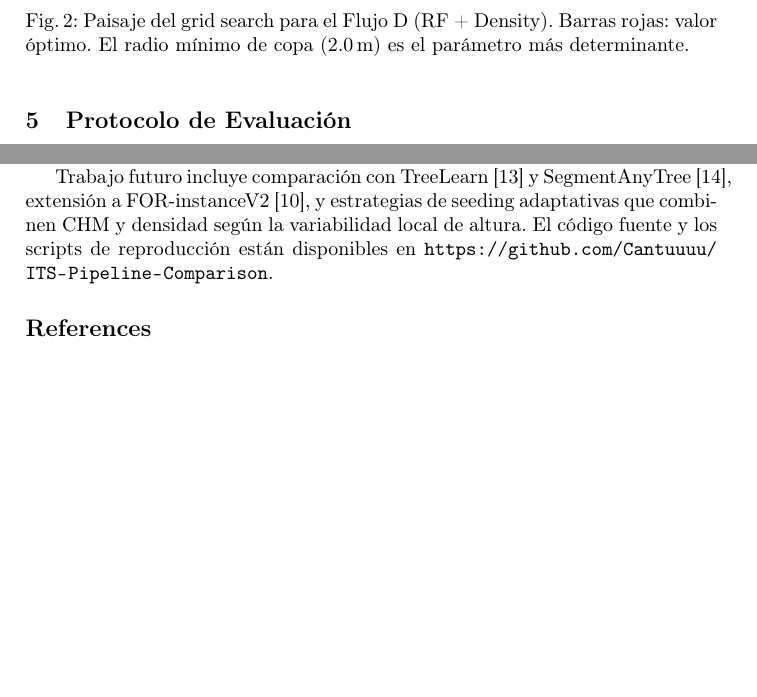
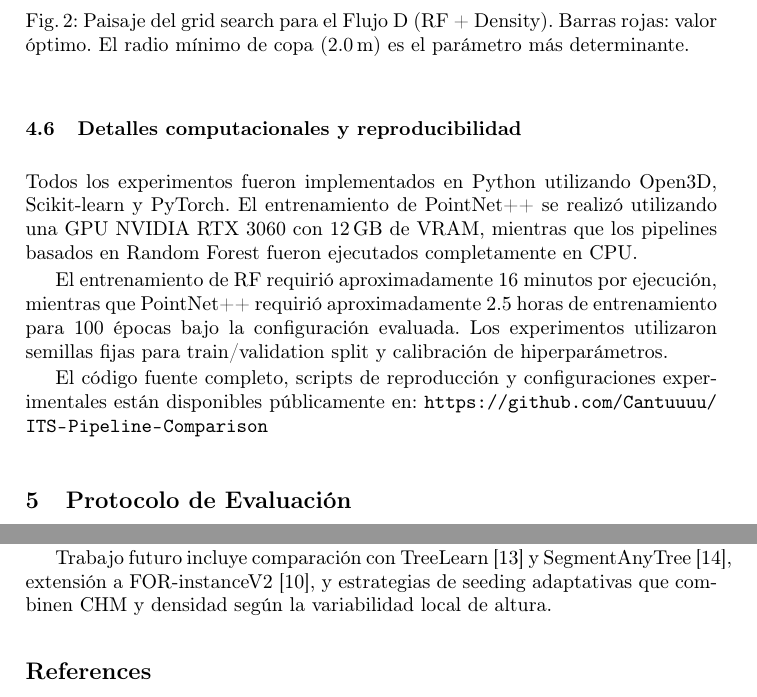
Before and after one commit to Cantuuuu/ITS-Pipeline-Comparison, a LaTeX paper (paper/main.tex): two parts of pages 7 and 15 of 16, joined at a grey line, cut so that both start at the same text, the shorter picture padded with empty space. Compiled offline with pdfLaTeX.

Commit message:
Add reproducibility and computational details

```diff
--- a/paper/main.tex
+++ b/paper/main.tex
@@ -190,6 +190,14 @@ F1 val (medio)          &                           & 0.272 & 0.371 & 0.377 & 0.
 \caption{Paisaje del grid search para el Flujo~D (RF + Density). Barras rojas: valor \'optimo. El radio m\'inimo de copa (2.0\,m) es el par\'ametro m\'as determinante.}\label{fig:gridsearch}
 \end{figure}
 
+\subsection{Detalles computacionales y reproducibilidad}
+Todos los experimentos fueron implementados en Python utilizando Open3D, Scikit-learn y PyTorch. El entrenamiento de PointNet++ se realizó utilizando una GPU NVIDIA RTX~3060 con 12\,GB de VRAM, mientras que los pipelines basados en Random Forest fueron ejecutados completamente en CPU.
+
+El entrenamiento de RF requirió aproximadamente 16 minutos por ejecución, mientras que PointNet++ requirió aproximadamente 2.5 horas de entrenamiento para 100 épocas bajo la configuración evaluada. Los experimentos utilizaron semillas fijas para train/validation split y calibración de hiperparámetros.
+
+El código fuente completo, scripts de reproducción y configuraciones experimentales están disponibles públicamente en:
+\url{https://github.com/Cantuuuu/ITS-Pipeline-Comparison}
+
 %% ================================================================
 %%  5. PROTOCOLO DE EVALUACI\'ON
 %% ================================================================
@@ -358,8 +366,7 @@ Estos resultados no implican que Watershed~3D represente el límite superior del
 
 Más que proponer un nuevo método competitivo estado-del-arte, este trabajo aporta una disección experimental interpretable del pipeline ITS bajo ambientes ULS densos.
 
-Trabajo futuro incluye comparación con TreeLearn~\cite{henrich2024} y SegmentAnyTree~\cite{wielgosz2024}, extensión a FOR-instanceV2~\cite{xiang2025}, y estrategias de seeding adaptativas que combinen CHM y densidad según la variabilidad local de altura. El c\'odigo fuente y los scripts de reproducci\'on est\'an disponibles en \url{https://github.com/Cantuuuu/ITS-Pipeline-Comparison}.
-
+Trabajo futuro incluye comparación con TreeLearn~\cite{henrich2024} y SegmentAnyTree~\cite{wielgosz2024}, extensión a FOR-instanceV2~\cite{xiang2025}, y estrategias de seeding adaptativas que combinen CHM y densidad según la variabilidad local de altura.
 %% ================================================================
 %%  REFERENCIAS
 %% ================================================================
```
